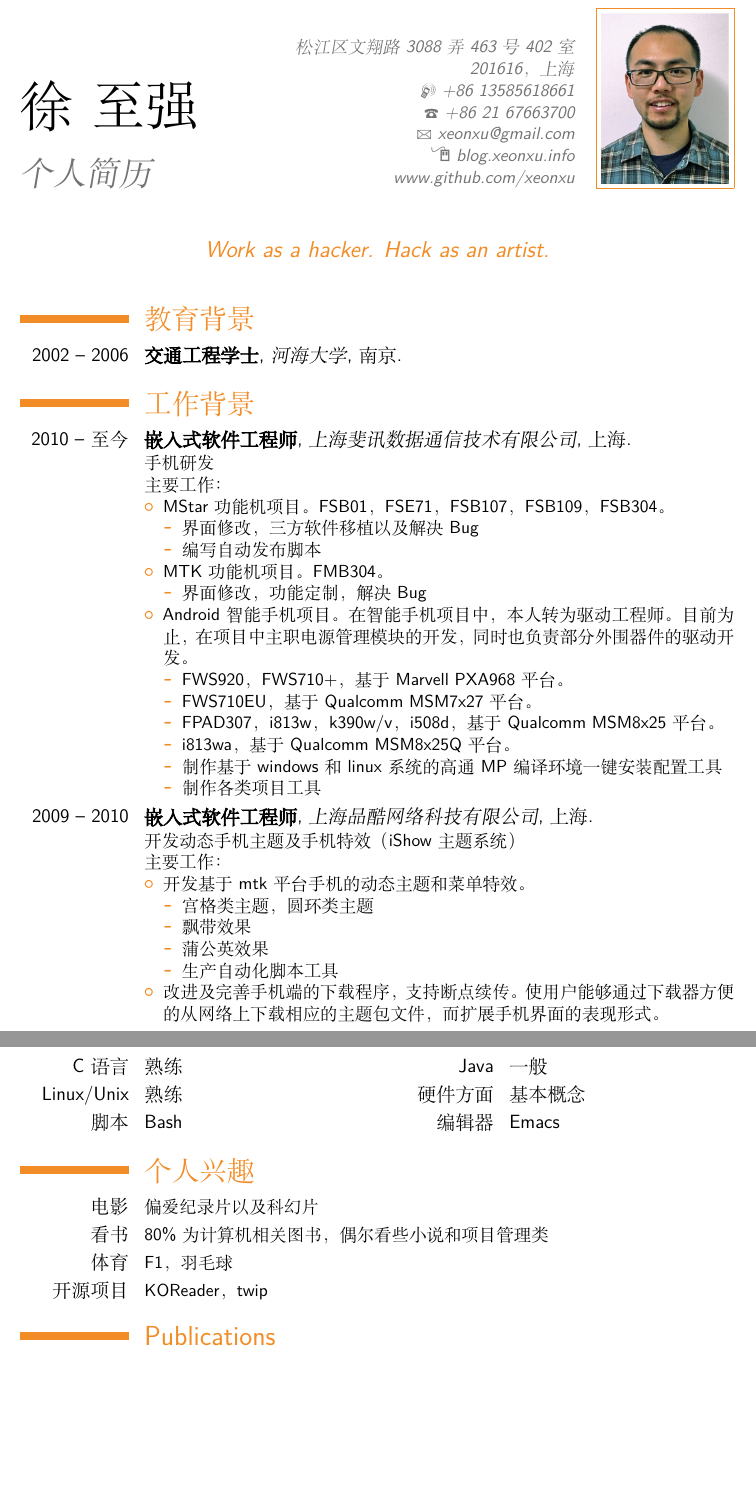
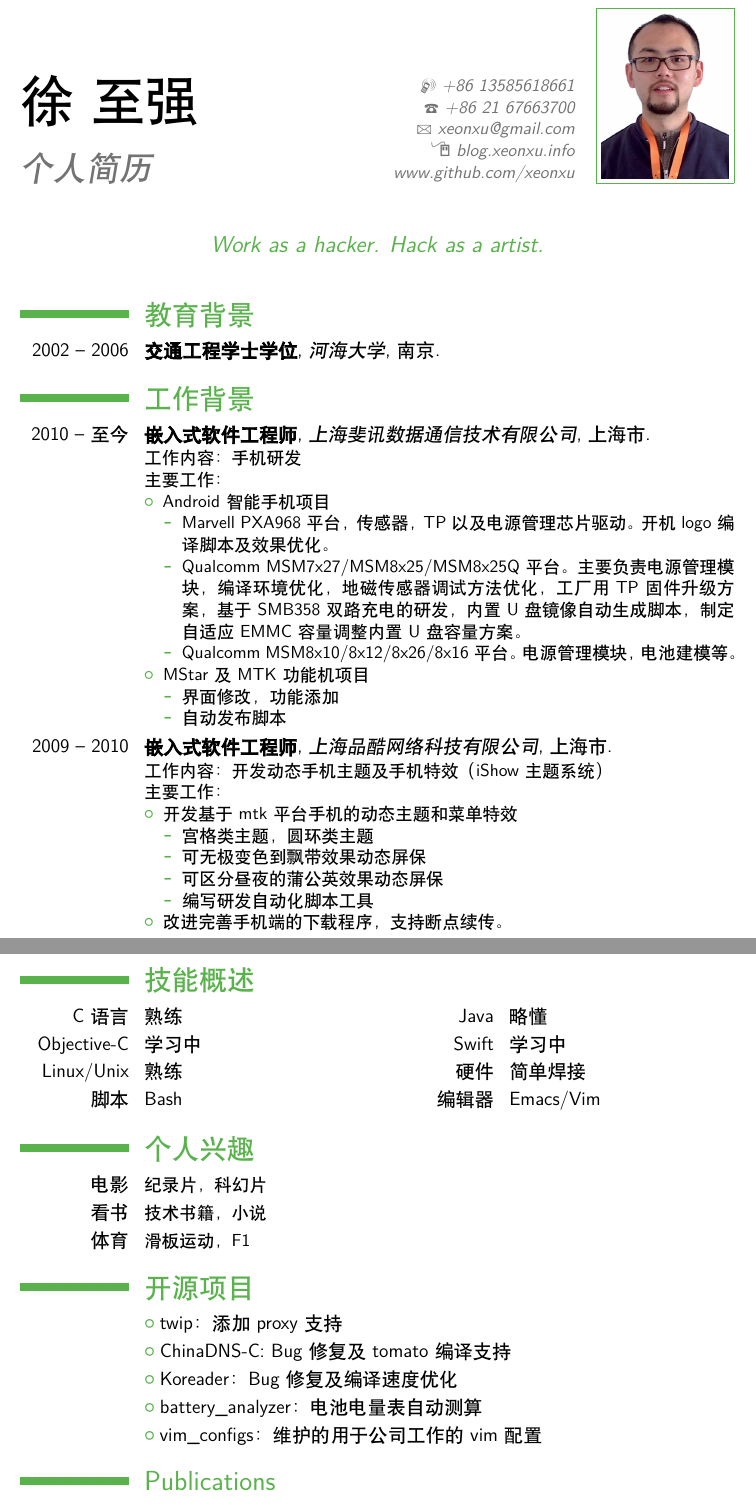
Before and after one commit to xeonxu/resume, a LaTeX CV (zhiqiang_xu.tex): two parts of pages 1 and 3 of 3, joined at a grey line, cut at the place of the change, the shorter picture padded with empty space. Compiled offline with XeLaTeX; a missing font is replaced by an installed copy or a similar font; a LaTeX package or settings file that is missing is left out.

Commit message:
Update resume 2014-08-29

```diff
--- a/zhiqiang_xu.tex
+++ b/zhiqiang_xu.tex
@@ -20,7 +20,7 @@
 \usepackage{fontspec,xunicode}
 \setmainfont{Tahoma}
 \usepackage[slantfont,boldfont]{xeCJK}
-\setCJKmainfont{Adobe Song Std L}
+\setCJKmainfont{STXihei}
 \defaultfontfeatures{Mapping=tex-text}
 \XeTeXlinebreaklocale "zh"
 \XeTeXlinebreakskip = 0pt plus 1pt minus 0.1pt
@@ -29,7 +29,7 @@
 
 % moderncv 主题
 \moderncvstyle{classic}                        % 选项参数是 ‘casual’, ‘classic’, ‘oldstyle’ 和 ’banking’
-\moderncvcolor{orange}                          % 选项参数是 ‘blue’ (默认)、‘orange’、‘green’、‘red’、‘purple’ 和 ‘grey’
+\moderncvcolor{green}                          % 选项参数是 ‘blue’ (默认)、‘orange’、‘green’、‘red’、‘purple’ 和 ‘grey’
 %\nopagenumbers{}                             % 消除注释以取消自动页码生成功能
 
 % 调整页面
@@ -42,7 +42,7 @@
 \firstname{徐}
 \familyname{至强}
 \title{个人简历}                      % 可选项、如不需要可删除本行
-\address{松江区文翔路3088弄463号402室}{201616，上海}             % 可选项、如不需要可删除本行
+%\address{松江区文翔路3088弄463号402室}{201616，上海}             % 可选项、如不需要可删除本行
 \mobile{+86 13585618661}                         % 可选项、如不需要可删除本行
 \phone{+86 21 67663700}                          % 可选项、如不需要可删除本行
 %% \fax{+3~(456)~789~012}                            % 可选项、如不需要可删除本行
@@ -50,7 +50,7 @@
 \homepage{blog.xeonxu.info}                  % 可选项、如不需要可删除本行
 \extrainfo{www.github.com/xeonxu}                  % 可选项、如不需要可删除本行
 \photo[80pt][0.4pt]{picture.jpg}                  % ‘64pt’是图片必须压缩至的高度、‘0.4pt‘是图片边框的宽度 (如不需要可调节至0pt)、’picture‘ 是图片文件的名字;可选项、如不需要可删除本行
-\quote{Work as a hacker. Hack as an artist.}                 % optional, remove the line if not wante
+\quote{Work as a hacker. Hack as a artist.}                 % optional, remove the line if not wante
 
 % 显示索引号;仅用于在简历中使用了引言
 %\makeatletter
@@ -68,7 +68,7 @@
 \maketitle
 
 \section{教育背景}
-\cventry{2002 -- 2006}{交通工程学士}{河海大学}{南京}{}{}  % 第3到第6编码可留白
+\cventry{2002 -- 2006}{交通工程学士学位}{河海大学}{南京}{}{}  % 第3到第6编码可留白
 
 % \section{毕业论文}
 % \cvitem{题目}{\emph{地铁机车运行信息收发报模拟器的实现}}
@@ -76,44 +76,33 @@
 
 \section{工作背景}
 \cventry{2010 -- 至今}{嵌入式软件工程师}{上海斐讯数据通信技术有限公司}{上
-  海}{}{手机研发\newline{}
+  海市}{}{工作内容：手机研发\newline{}
 主要工作：
 \begin{itemize}
-\item MStar功能机项目。FSB01，FSE71，FSB107，FSB109，FSB304。
+ \item Android智能手机项目
   \begin{itemize}
-  \item 界面修改，三方软件移植以及解决Bug
-  \item 编写自动发布脚本
+  \item Marvell PXA968平台，传感器，TP以及电源管理芯片驱动。开机logo编译脚本及效果优化。
+  \item Qualcomm MSM7x27/MSM8x25/MSM8x25Q平台。主要负责电源管理模块，编译环境优化，地磁传感器调试方法优化，工厂用TP固件升级方案，基于SMB358双路充电的研发，内置U盘镜像自动生成脚本，制定自适应EMMC容量调整内置U盘容量方案。
+  \item Qualcomm MSM8x10/8x12/8x26/8x16平台。电源管理模块，电池建模等。
   \end{itemize}
-\item MTK功能机项目。FMB304。
-  \begin{itemize}
-  \item 界面修改，功能定制，解决Bug
-  \end{itemize}
-\item Android智能手机项目。在智能手机项目中，本人转为驱动工程师。目前
-  为止，在项目中主职电源管理模块的开发，同时也负责部分外围器件的驱动开
-  发。
-  \begin{itemize}
-  \item FWS920，FWS710+，基于Marvell PXA968平台。
-  \item FWS710EU，基于Qualcomm MSM7x27平台。
-  \item FPAD307，i813w，k390w/v，i508d，基于Qualcomm MSM8x25平台。
-  \item i813wa，基于Qualcomm MSM8x25Q平台。
-  \item 制作基于windows和linux系统的高通MP编译环境一键安装配置工具
-  \item 制作各类项目工具
+\item MStar及MTK功能机项目
+   \begin{itemize}
+  \item 界面修改，功能添加
+  \item 自动发布脚本
   \end{itemize}
 \end{itemize}
 }
-\cventry{2009 -- 2010}{嵌入式软件工程师}{上海品酷网络科技有限公司}{上海}{}{开发动态手机主题及手机特效（iShow主题系统）\newline{}
+\cventry{2009 -- 2010}{嵌入式软件工程师}{上海品酷网络科技有限公司}{上海市}{}{工作内容：开发动态手机主题及手机特效（iShow主题系统）\newline{}
   主要工作：
   \begin{itemize}
-  \item 开发基于mtk平台手机的动态主题和菜单特效。
+  \item 开发基于mtk平台手机的动态主题和菜单特效
     \begin{itemize}
     \item 宫格类主题，圆环类主题
-    \item 飘带效果
-    \item 蒲公英效果
-    \item 生产自动化脚本工具
+    \item 可无极变色到飘带效果动态屏保
+    \item 可区分昼夜的蒲公英效果动态屏保
+    \item 编写研发自动化脚本工具
     \end{itemize}
-  \item 改进及完善手机端的下载程序，支持断点续传。使用户能够通过下载器
-    方便的从网络上下载相应的主题包文件，而扩展手机界面的表现形式。
+  \item 改进完善手机端的下载程序，支持断点续传。
   \end{itemize}
 }
-\cventry{2008 -- 2009}{嵌入式软件工程师}{上海腾龙软件公司}{上海市}{}{参与几个对日项
-  目，主要是嵌入式平台的开发。
+\cventry{2008 -- 2009}{嵌入式软件工程师}{上海腾龙软件公司}{上海市}{}{工作内容：对日项
@@ -133,10 +123,10 @@
     \end{itemize}
   \end{itemize}
 }
-\cventry{2008 -- 2008}{Java工程师}{京瓷公司Mita分公司}{大阪市}{}{作为协力会员在京瓷公司，使用Java语言，协助开发用于医院的纸质文档的电子化解决方案KMCapture Solution。\newline{}
+\cventry{2008 -- 2008}{Java工程师}{京瓷公司Mita分公司}{大阪市}{}{工作内容：使用Java语言，在京瓷公司协助其开发用于医院的纸质文档的电子化解决方案KMCapture Solution。\newline{}
   主要工作：
   \begin{itemize}
-  \item 担当模块为Controller，Facade以及部分的Storage。
+  \item 主要负责Controller，Facade以及部分的Storage模块。
   \item 编写软件设计书
   \item 编码及测试
   \end{itemize}
@@ -150,2 +140,3 @@
   \end{itemize}
 }
+\cventry{2006 -- 2007}{Java工程师}{南大腾龙}{南京市}{}{工作内容：从事Java相关的测试和开发工作\newline{}
@@ -165 +152,0 @@
-    \item 编写自动化部署脚本
@@ -176,15 +163,20 @@
-\cvdoubleitem{C语言}{熟练}{Java}{一般}
-\cvdoubleitem{Linux/Unix}{熟练}{硬件方面}{基本概念}
-\cvdoubleitem{脚本}{Bash}{编辑器}{Emacs}
+\section{技能概述}
+\cvdoubleitem{C语言}{熟练}{Java}{略懂}
+\cvdoubleitem{Objective-C}{学习中}{Swift}{学习中}
+\cvdoubleitem{Linux/Unix}{熟练}{硬件}{简单焊接}
+\cvdoubleitem{脚本}{Bash}{编辑器}{Emacs/Vim}
 
 \section{个人兴趣}
-\cvitem{电影}{\small 偏爱纪录片以及科幻片}
-\cvitem{看书}{\small 80\%为计算机相关图书，偶尔看些小说和项目管理类}
-\cvitem{体育}{\small F1，羽毛球}
-\cvitem{开源项目}{\small KOReader，twip}
+\cvitem{电影}{\small 纪录片，科幻片}
+\cvitem{看书}{\small 技术书籍，小说}
+\cvitem{体育}{\small 滑板运动，F1}
 
-% \section{开源项目}
-% \cvlistitem{twip：添加proxy支持}
+\section{开源项目}
+\cvlistitem{twip：添加proxy支持}
+\cvlistitem{ChinaDNS-C: Bug修复及tomato编译支持}
+\cvlistitem{Koreader：Bug修复及编译速度优化}
+\cvlistitem{battery\_analyzer：电池电量表自动测算}
+\cvlistitem{vim\_configs：维护的用于公司工作的vim配置}
 % \cvlistitem{images2bin}
 % \cvlistitem{rasproxy}
 
```
Also changed, not shown: picture.jpg, zhiqiang_xu.pdf, zhiqiang_xu.tex (22 more changed lines).
